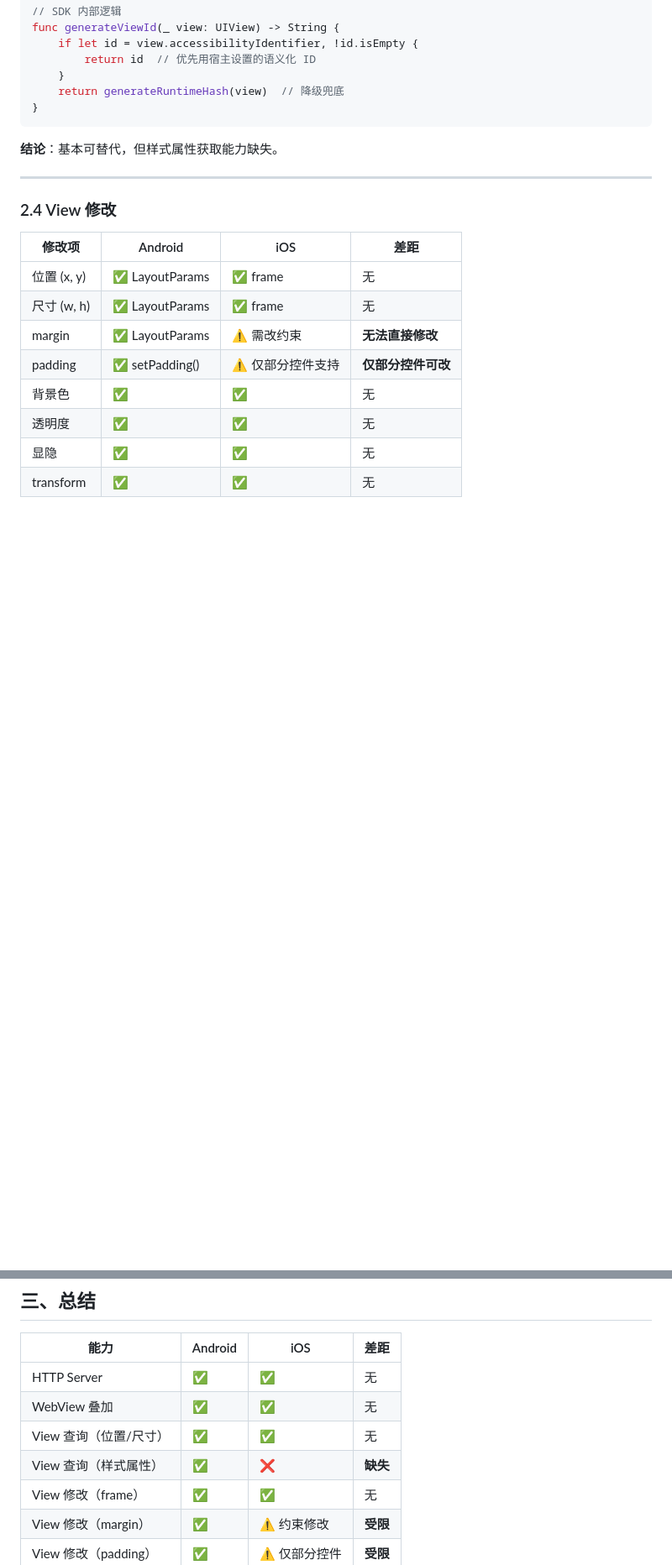
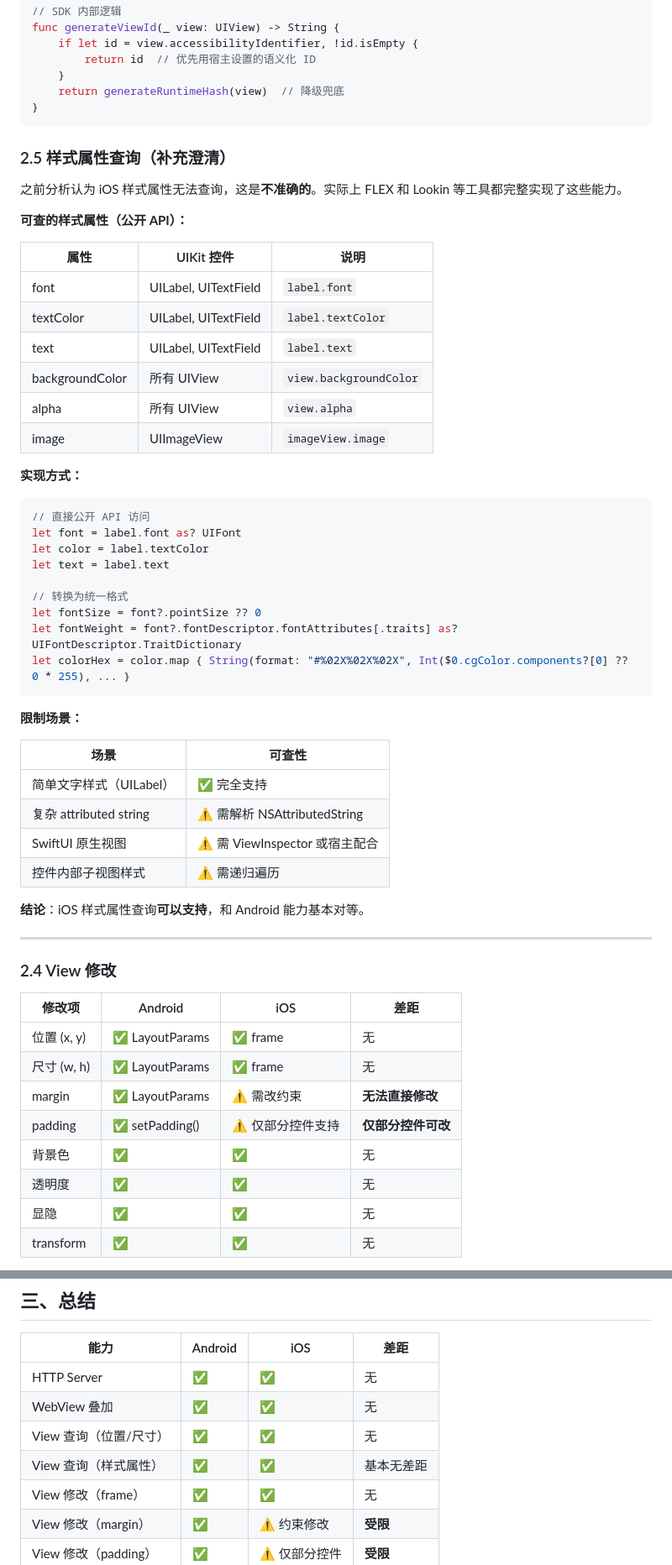
Before and after one commit to Zzechen/client-tools, a Markdown page: docs/2026-04-24-ios-sdk-tech-gaps/TECH_LOSSES.md, 2 parts joined by grey strips. Shown at 84% size. Drawn GitHub-style; blank space fills up the shorter version.

Commit message:
docs: 修正iOS样式属性查询能力（原本缺失，实际可查）

````diff
--- a/docs/2026-04-24-ios-sdk-tech-gaps/TECH_LOSSES.md
+++ b/docs/2026-04-24-ios-sdk-tech-gaps/TECH_LOSSES.md
@@ -71,7 +71,45 @@ func generateViewId(_ view: UIView) -> String {
 }
 ```
 
-**结论**：基本可替代，但样式属性获取能力缺失。
+### 2.5 样式属性查询（补充澄清）
+
+之前分析认为 iOS 样式属性无法查询，这是**不准确的**。实际上 FLEX 和 Lookin 等工具都完整实现了这些能力。
+
+**可查的样式属性（公开 API）：**
+
+| 属性 | UIKit 控件 | 说明 |
+|------|-----------|------|
+| font | UILabel, UITextField | `label.font` |
+| textColor | UILabel, UITextField | `label.textColor` |
+| text | UILabel, UITextField | `label.text` |
+| backgroundColor | 所有 UIView | `view.backgroundColor` |
+| alpha | 所有 UIView | `view.alpha` |
+| image | UIImageView | `imageView.image` |
+
+**实现方式：**
+
+```swift
+// 直接公开 API 访问
+let font = label.font as? UIFont
+let color = label.textColor
+let text = label.text
+
+// 转换为统一格式
+let fontSize = font?.pointSize ?? 0
+let fontWeight = font?.fontDescriptor.fontAttributes[.traits] as? UIFontDescriptor.TraitDictionary
+let colorHex = color.map { String(format: "#%02X%02X%02X", Int($0.cgColor.components?[0] ?? 0 * 255), ... }
+```
+
+**限制场景：**
+
+| 场景 | 可查性 |
+|------|--------|
+| 简单文字样式（UILabel） | ✅ 完全支持 |
+| 复杂 attributed string | ⚠️ 需解析 NSAttributedString |
+| SwiftUI 原生视图 | ⚠️ 需 ViewInspector 或宿主配合 |
+| 控件内部子视图样式 | ⚠️ 需递归遍历 |
+
+**结论**：iOS 样式属性查询**可以支持**，和 Android 能力基本对等。
 
 ---
 
@@ -121,7 +159,7 @@ SDK 想改 margin：
 | HTTP Server | ✅ | ✅ | 无 |
 | WebView 叠加 | ✅ | ✅ | 无 |
 | View 查询（位置/尺寸）| ✅ | ✅ | 无 |
-| View 查询（样式属性）| ✅ | ❌ | **缺失** |
+| View 查询（样式属性）| ✅ | ✅ | 基本无差距 |
 | View 修改（frame）| ✅ | ✅ | 无 |
 | View 修改（margin）| ✅ | ⚠️ 约束修改 | **受限** |
 | View 修改（padding）| ✅ | ⚠️ 仅部分控件 | **受限** |
````
Also changed, not shown: other parts of docs/2026-04-24-ios-sdk-tech-gaps/TECH_LOSSES.md (+2 -3 lines).
